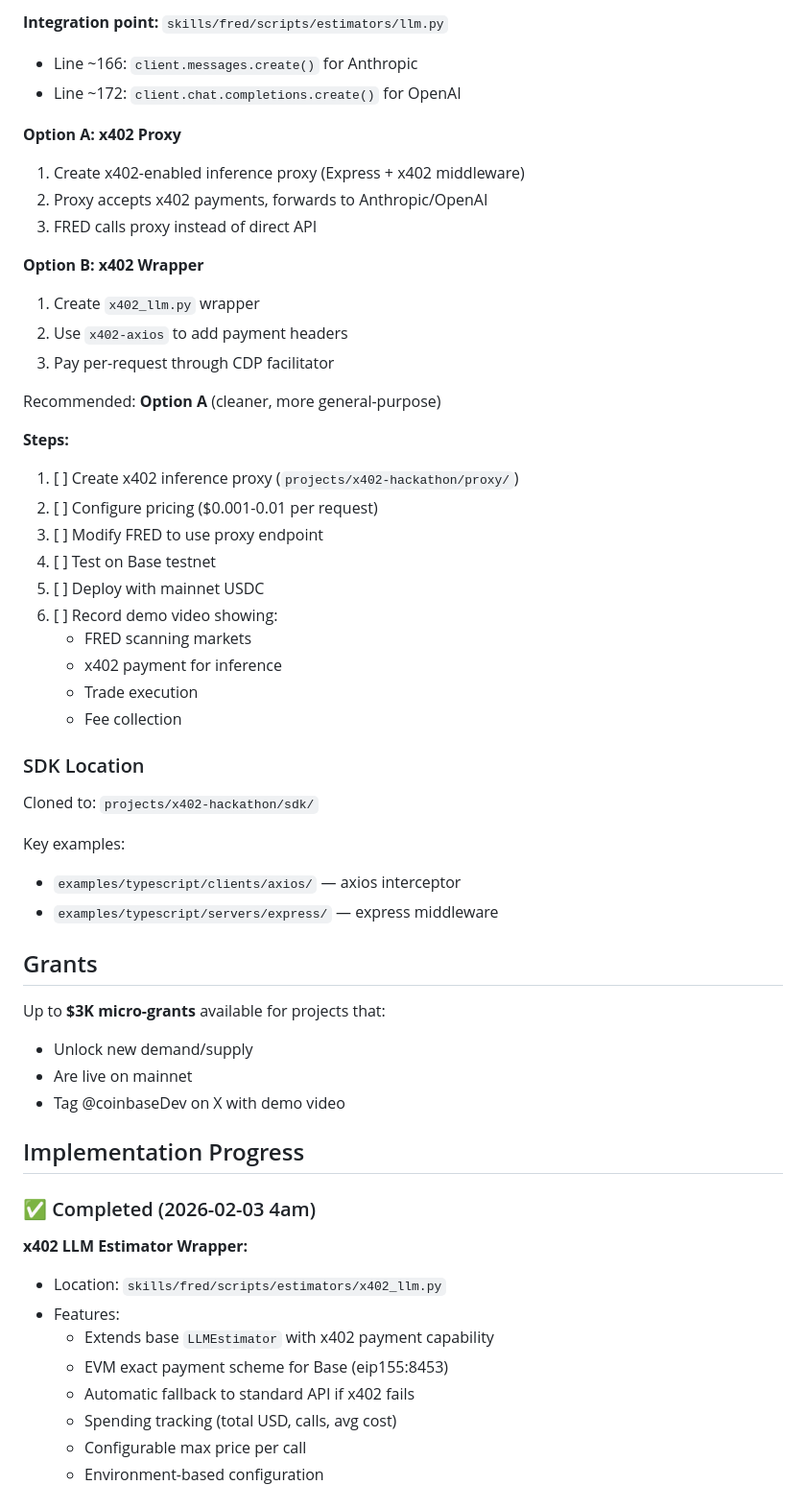
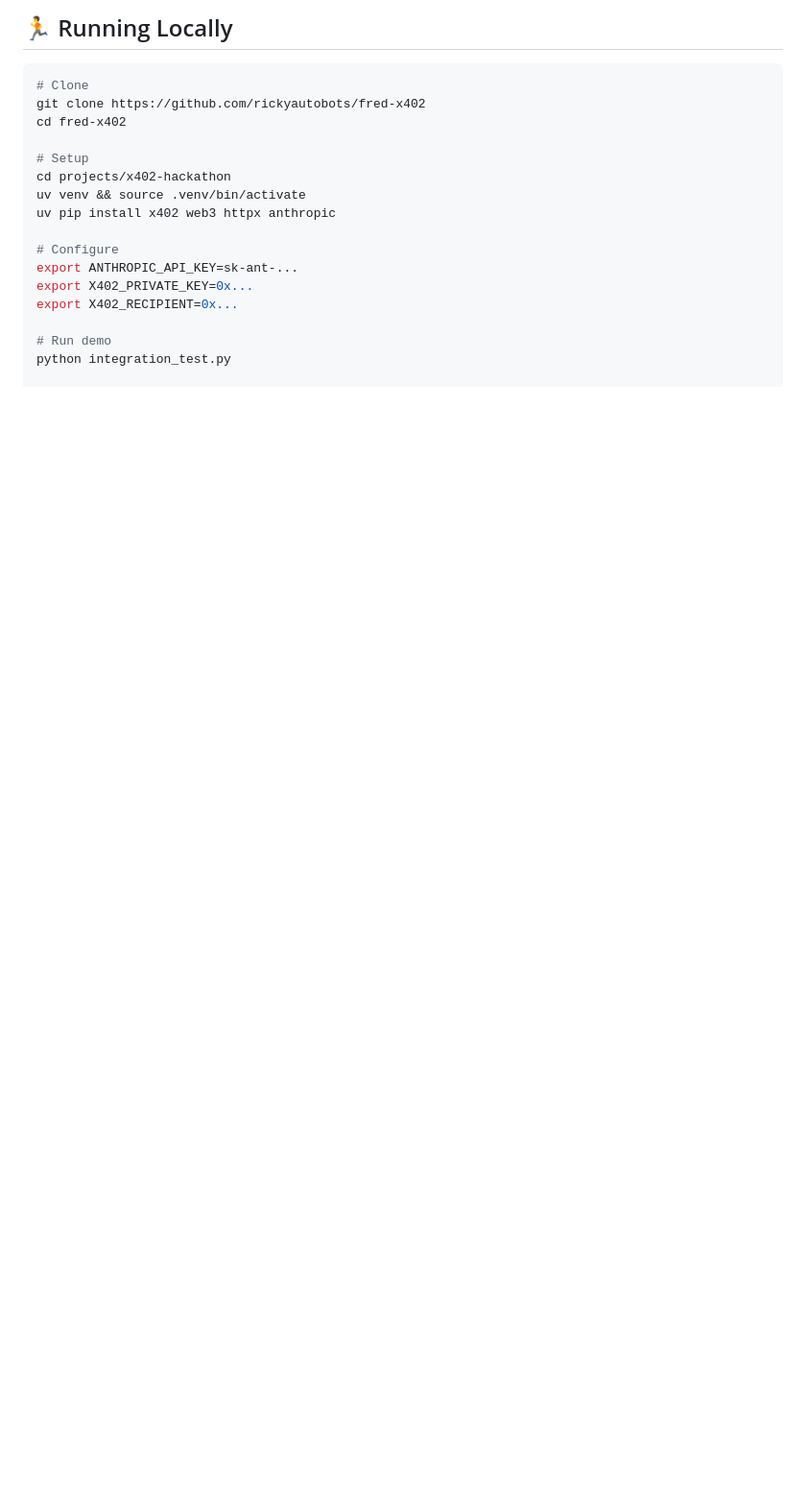
Before and after one commit to rickyautobots/fred-x402, a Markdown page: README.md, the part around one of its changes. Shown at 96% size. Rendered like a GitHub page; blank space fills up the shorter version.

````diff
--- a/README.md
+++ b/README.md
@@ -138,57 +150,21 @@ FRED → x402 payment → LLM inference → Get probability → Trade → LP fee
 
-**Integration point:** `skills/fred/scripts/estimators/llm.py`
-- Line ~166: `client.messages.create()` for Anthropic
-- Line ~172: `client.chat.completions.create()` for OpenAI
+## 🏃 Running Locally
 
-**Option A: x402 Proxy**
-1. Create x402-enabled inference proxy (Express + x402 middleware)
-2. Proxy accepts x402 payments, forwards to Anthropic/OpenAI
-3. FRED calls proxy instead of direct API
+```bash
+# Clone
+git clone https://github.com/rickyautobots/fred-x402
+cd fred-x402
 
-**Option B: x402 Wrapper**
-1. Create `x402_llm.py` wrapper
-2. Use `x402-axios` to add payment headers
-3. Pay per-request through CDP facilitator
+# Setup
+cd projects/x402-hackathon
+uv venv && source .venv/bin/activate
+uv pip install x402 web3 httpx anthropic
 
-Recommended: **Option A** (cleaner, more general-purpose)
+# Configure
+export ANTHROPIC_API_KEY=sk-ant-...
+export X402_PRIVATE_KEY=0x...
+export X402_RECIPIENT=0x...
 
-**Steps:**
-1. [ ] Create x402 inference proxy (`projects/x402-hackathon/proxy/`)
-2. [ ] Configure pricing ($0.001-0.01 per request)
-3. [ ] Modify FRED to use proxy endpoint
-4. [ ] Test on Base testnet
-5. [ ] Deploy with mainnet USDC
-6. [ ] Record demo video showing:
-   - FRED scanning markets
-   - x402 payment for inference
-   - Trade execution
-   - Fee collection
+# Run demo
+python integration_test.py
 
-### SDK Location
-Cloned to: `projects/x402-hackathon/sdk/`
-
-Key examples:
-- `examples/typescript/clients/axios/` — axios interceptor
-- `examples/typescript/servers/express/` — express middleware
-
-## Grants
-
-Up to **$3K micro-grants** available for projects that:
-- Unlock new demand/supply
-- Are live on mainnet
-- Tag @coinbaseDev on X with demo video
-
-## Implementation Progress
-
-### ✅ Completed (2026-02-03 4am)
-
-**x402 LLM Estimator Wrapper:**
-- Location: `skills/fred/scripts/estimators/x402_llm.py`
-- Features:
-  - Extends base `LLMEstimator` with x402 payment capability
-  - EVM exact payment scheme for Base (eip155:8453)
-  - Automatic fallback to standard API if x402 fails
-  - Spending tracking (total USD, calls, avg cost)
-  - Configurable max price per call
-  - Environment-based configuration
-
````
Also changed, not shown: other parts of README.md (+131 -175 lines), SUBMISSION_README.md (+2 -0 lines).
